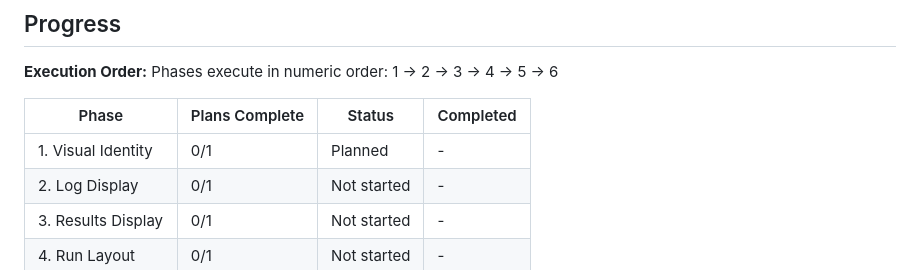
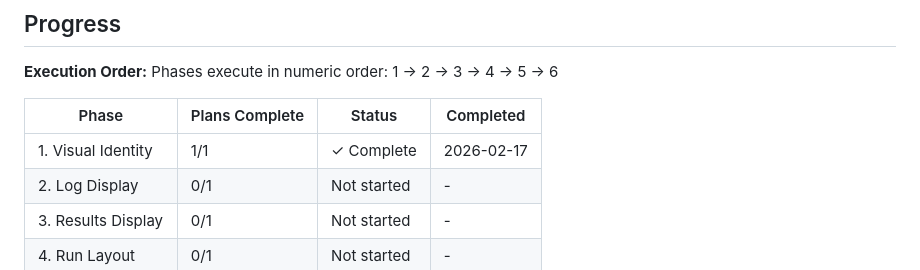
Before and after one commit to BinaryMuse/athanor, a Markdown page: .planning/ROADMAP.md, the part around one of its changes. Rendered like a GitHub page.

```diff
--- a/.planning/ROADMAP.md
+++ b/.planning/ROADMAP.md
@@ -128,7 +128,7 @@ Phases execute in numeric order: 1 -> 2 -> 3 -> 4 -> 5 -> 6
 
 | Phase | Plans Complete | Status | Completed |
 |-------|----------------|--------|-----------|
-| 1. Visual Identity | 0/1 | Planned | - |
+| 1. Visual Identity | 1/1 | ✓ Complete | 2026-02-17 |
 | 2. Log Display | 0/1 | Not started | - |
 | 3. Results Display | 0/1 | Not started | - |
 | 4. Run Layout | 0/1 | Not started | - |
```
Also changed, not shown: other parts of .planning/ROADMAP.md (+2 -2 lines), 1 other file.
